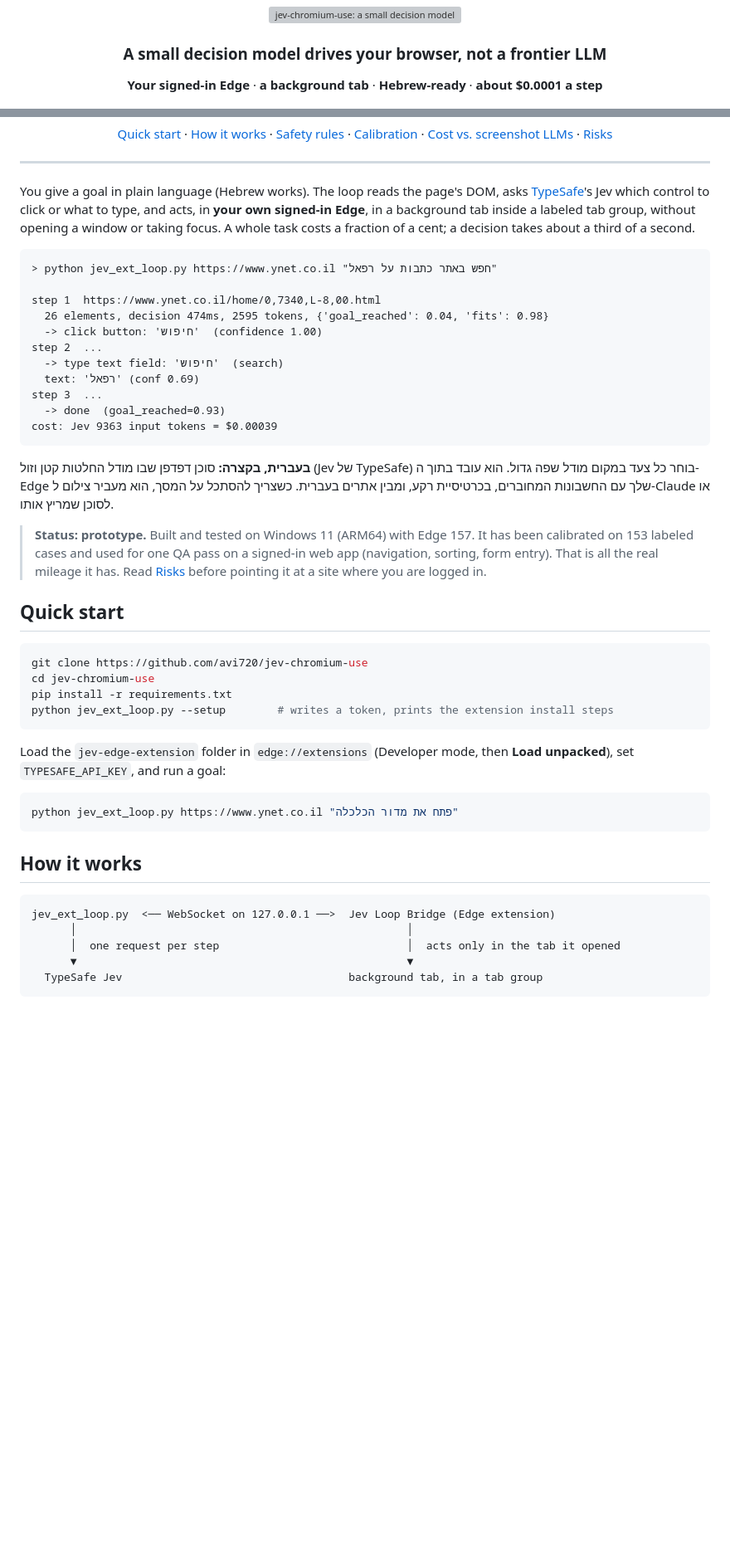
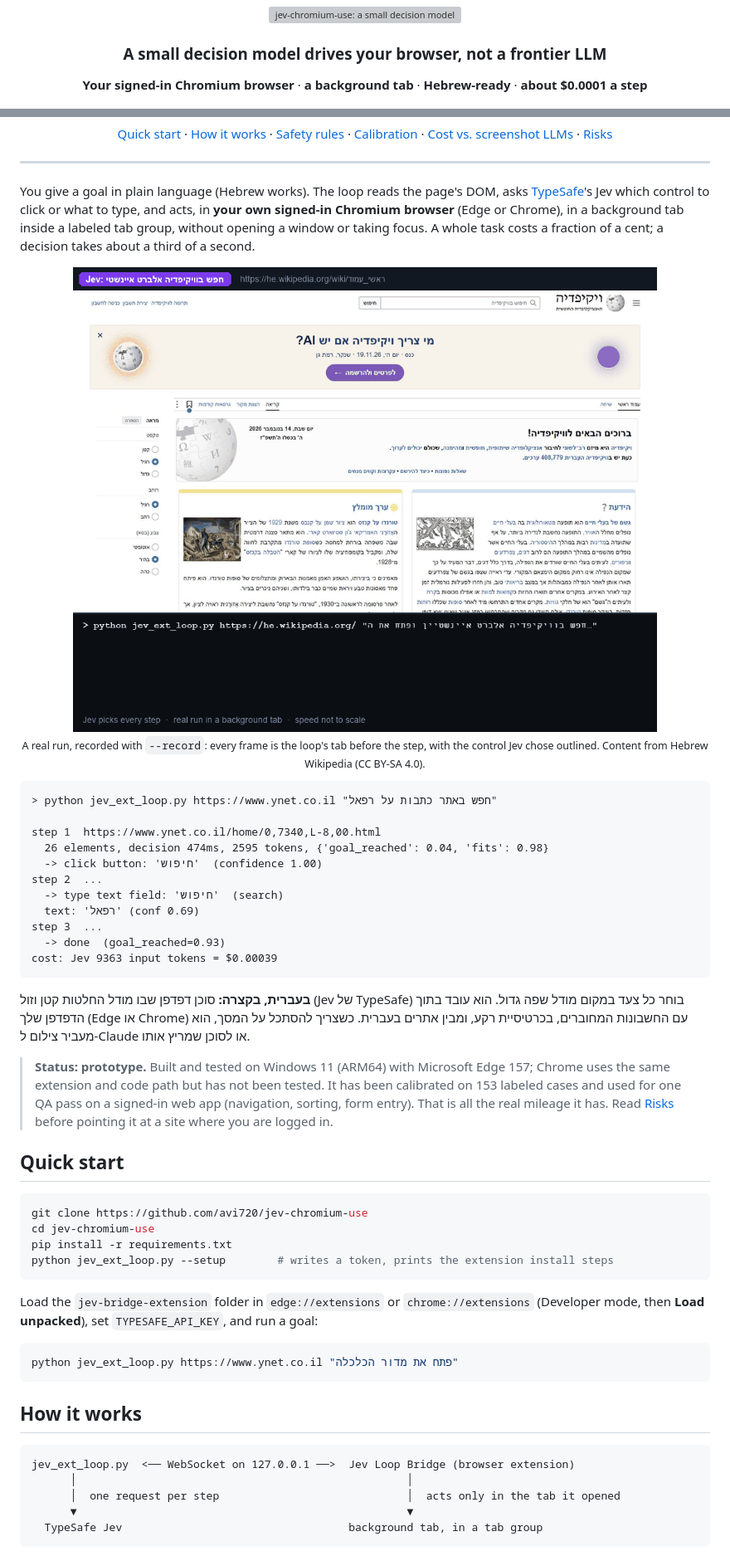
Before and after one commit to avi720/jev-chromium-use, a Markdown page: README.md, 2 parts joined by grey strips. Shown at 83% size. GitHub-like rendering; pictures changed too: docs/demo.gif (added); blank space fills up the shorter version; grey boxes are pictures that could not be loaded.

````diff
--- a/README.md
+++ b/README.md
@@ -5,7 +5,7 @@
 <h3 align="center">A small decision model drives your browser, not a frontier LLM</h3>
 
 <p align="center">
-  <b>Your signed-in Edge</b> · <b>a background tab</b> · <b>Hebrew-ready</b> · <b>about $0.0001 a step</b>
+  <b>Your signed-in Chromium browser</b> · <b>a background tab</b> · <b>Hebrew-ready</b> · <b>about $0.0001 a step</b>
 </p>
 
 <p align="center">
@@ -30,9 +31,16 @@
 
 You give a goal in plain language (Hebrew works). The loop reads the page's DOM, asks
 [TypeSafe](https://docs.typesafe.ai)'s Jev which control to click or what to type, and acts, in
-**your own signed-in Edge**, in a background tab inside a labeled tab group, without opening a
-window or taking focus. A whole task costs a fraction of a cent; a decision takes about a third of
-a second.
+**your own signed-in Chromium browser** (Edge or Chrome), in a background tab inside a labeled tab
+group, without opening a window or taking focus. A whole task costs a fraction of a cent; a
+decision takes about a third of a second.
+
+<p align="center">
+  <img src="docs/demo.gif" alt="A recorded run on Hebrew Wikipedia: Jev types the search, clicks the link to the theory of relativity, and stops when the goal is met" width="100%">
+  <br>
+  <sub>A real run, recorded with <code>--record</code>: every frame is the loop's tab before the step, with the
+  control Jev chose outlined. Content from Hebrew Wikipedia (CC BY-SA 4.0).</sub>
+</p>
 
 ```text
 > python jev_ext_loop.py https://www.ynet.co.il "חפש באתר כתבות על רפאל"
@@ -51,12 +59,13 @@ cost: Jev 9363 input tokens = $0.00039
 <div dir="rtl">
 
 **בעברית, בקצרה:** סוכן דפדפן שבו מודל החלטות קטן וזול (Jev של TypeSafe) בוחר כל צעד במקום
-מודל שפה גדול. הוא עובד בתוך ה-Edge שלך עם החשבונות המחוברים, בכרטיסיית רקע, ומבין אתרים
+מודל שפה גדול. הוא עובד בתוך הדפדפן שלך (Edge או Chrome) עם החשבונות המחוברים, בכרטיסיית רקע, ומבין אתרים
 בעברית. כשצריך להסתכל על המסך, הוא מעביר צילום ל-Claude או לסוכן שמריץ אותו.
 
 </div>
 
-> **Status: prototype.** Built and tested on Windows 11 (ARM64) with Edge 157. It has been
+> **Status: prototype.** Built and tested on Windows 11 (ARM64) with Microsoft Edge 157; Chrome
+> uses the same extension and code path but has not been tested. It has been
 > calibrated on 153 labeled cases and used for one QA pass on a signed-in web app (navigation,
 > sorting, form entry). That is all the real mileage it has. Read [Risks](#risks) before pointing
 > it at a site where you are logged in.
@@ -70,8 +79,8 @@ pip install -r requirements.txt
 python jev_ext_loop.py --setup        # writes a token, prints the extension install steps
 ```
 
-Load the `jev-edge-extension` folder in `edge://extensions` (Developer mode, then **Load
-unpacked**), set `TYPESAFE_API_KEY`, and run a goal:
+Load the `jev-bridge-extension` folder in `edge://extensions` or `chrome://extensions` (Developer
+mode, then **Load unpacked**), set `TYPESAFE_API_KEY`, and run a goal:
 
 ```bash
 python jev_ext_loop.py https://www.ynet.co.il "פתח את מדור הכלכלה"
@@ -80,7 +89,7 @@ python jev_ext_loop.py https://www.ynet.co.il "פתח את מדור הכלכלה
 ## How it works
 
 ```text
-jev_ext_loop.py  <── WebSocket on 127.0.0.1 ──>  Jev Loop Bridge (Edge extension)
+jev_ext_loop.py  <── WebSocket on 127.0.0.1 ──>  Jev Loop Bridge (browser extension)
       │                                                   │
       │  one request per step                             │  acts only in the tab it opened
       ▼                                                   ▼
````
Also changed, not shown: other parts of README.md (+21 -14 lines), 7 other files.
